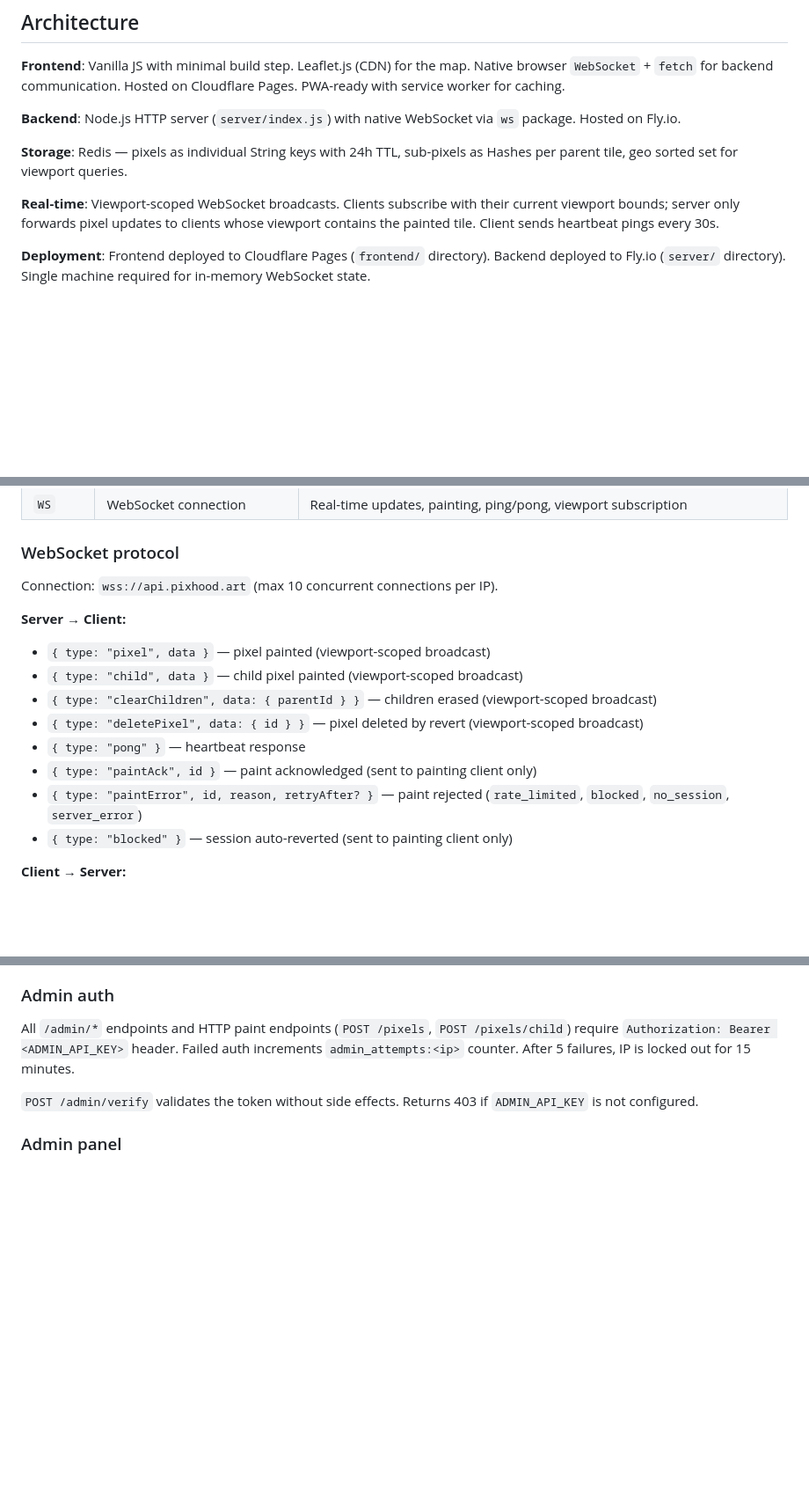
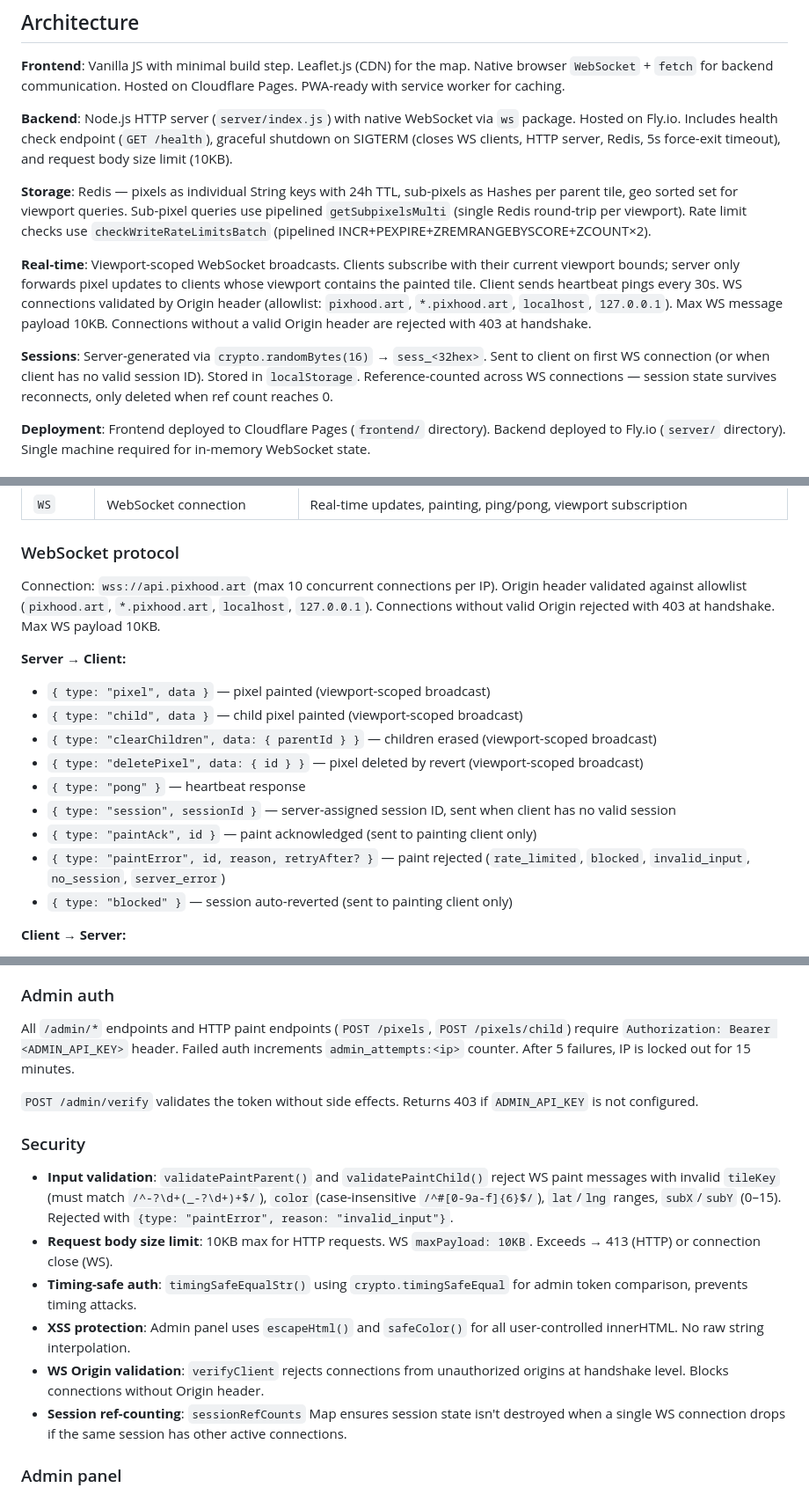
Before and after one commit to all43/pixhood, a Markdown page: CLAUDE.md, 3 parts joined by grey strips. Shown at 88% size. Rendered like a GitHub page; blank space fills up the shorter version.

```diff
--- a/CLAUDE.md
+++ b/CLAUDE.md
@@ -8,11 +8,13 @@ Live at [pixhood.art](https://pixhood.art). Backend at [api.pixhood.art](https:/
 
 **Frontend**: Vanilla JS with minimal build step. Leaflet.js (CDN) for the map. Native browser `WebSocket` + `fetch` for backend communication. Hosted on Cloudflare Pages. PWA-ready with service worker for caching.
 
-**Backend**: Node.js HTTP server (`server/index.js`) with native WebSocket via `ws` package. Hosted on Fly.io.
+**Backend**: Node.js HTTP server (`server/index.js`) with native WebSocket via `ws` package. Hosted on Fly.io. Includes health check endpoint (`GET /health`), graceful shutdown on SIGTERM (closes WS clients, HTTP server, Redis, 5s force-exit timeout), and request body size limit (10KB).
 
-**Storage**: Redis — pixels as individual String keys with 24h TTL, sub-pixels as Hashes per parent tile, geo sorted set for viewport queries.
+**Storage**: Redis — pixels as individual String keys with 24h TTL, sub-pixels as Hashes per parent tile, geo sorted set for viewport queries. Sub-pixel queries use pipelined `getSubpixelsMulti` (single Redis round-trip per viewport). Rate limit checks use `checkWriteRateLimitsBatch` (pipelined INCR+PEXPIRE+ZREMRANGEBYSCORE+ZCOUNT×2).
 
-**Real-time**: Viewport-scoped WebSocket broadcasts. Clients subscribe with their current viewport bounds; server only forwards pixel updates to clients whose viewport contains the painted tile. Client sends heartbeat pings every 30s.
+**Real-time**: Viewport-scoped WebSocket broadcasts. Clients subscribe with their current viewport bounds; server only forwards pixel updates to clients whose viewport contains the painted tile. Client sends heartbeat pings every 30s. WS connections validated by Origin header (allowlist: `pixhood.art`, `*.pixhood.art`, `localhost`, `127.0.0.1`). Max WS message payload 10KB. Connections without a valid Origin header are rejected with 403 at handshake.
+
+**Sessions**: Server-generated via `crypto.randomBytes(16)` → `sess_<32hex>`. Sent to client on first WS connection (or when client has no valid session ID). Stored in `localStorage`. Reference-counted across WS connections — session state survives reconnects, only deleted when ref count reaches 0.
 
 **Deployment**: Frontend deployed to Cloudflare Pages (`frontend/` directory). Backend deployed to Fly.io (`server/` directory). Single machine required for in-memory WebSocket state.
 
@@ -170,7 +173,7 @@ Reading subpixels (`getSubpixels`) resets the subpixels hash TTL via `EXPIRE`
 
 ### WebSocket protocol
 
-Connection: `wss://api.pixhood.art` (max 10 concurrent connections per IP).
+Connection: `wss://api.pixhood.art` (max 10 concurrent connections per IP). Origin header validated against allowlist (`pixhood.art`, `*.pixhood.art`, `localhost`, `127.0.0.1`). Connections without valid Origin rejected with 403 at handshake. Max WS payload 10KB.
 
 **Server → Client:**
 - `{ type: "pixel", data }` — pixel painted (viewport-scoped broadcast)
@@ -178,8 +181,9 @@ Connection: `wss://api.pixhood.art` (max 10 concurrent connections per IP).
 - `{ type: "clearChildren", data: { parentId } }` — children erased (viewport-scoped broadcast)
 - `{ type: "deletePixel", data: { id } }` — pixel deleted by revert (viewport-scoped broadcast)
 - `{ type: "pong" }` — heartbeat response
+- `{ type: "session", sessionId }` — server-assigned session ID, sent when client has no valid session
 - `{ type: "paintAck", id }` — paint acknowledged (sent to painting client only)
-- `{ type: "paintError", id, reason, retryAfter? }` — paint rejected (`rate_limited`, `blocked`, `no_session`, `server_error`)
+- `{ type: "paintError", id, reason, retryAfter? }` — paint rejected (`rate_limited`, `blocked`, `invalid_input`, `no_session`, `server_error`)
 - `{ type: "blocked" }` — session auto-reverted (sent to painting client only)
 
 **Client → Server:**
@@ -272,6 +280,15 @@ All `/admin/*` endpoints and HTTP paint endpoints (`POST /pixels`, `POST /pixels
 
 `POST /admin/verify` validates the token without side effects. Returns 403 if `ADMIN_API_KEY` is not configured.
 
+### Security
+
+- **Input validation**: `validatePaintParent()` and `validatePaintChild()` reject WS paint messages with invalid `tileKey` (must match `/^-?\d+(_-?\d+)+$/`), `color` (case-insensitive `/^#[0-9a-f]{6}$/`), `lat`/`lng` ranges, `subX`/`subY` (0–15). Rejected with `{type: "paintError", reason: "invalid_input"}`.
+- **Request body size limit**: 10KB max for HTTP requests. WS `maxPayload: 10KB`. Exceeds → 413 (HTTP) or connection close (WS).
+- **Timing-safe auth**: `timingSafeEqualStr()` using `crypto.timingSafeEqual` for admin token comparison, prevents timing attacks.
+- **XSS protection**: Admin panel uses `escapeHtml()` and `safeColor()` for all user-controlled innerHTML. No raw string interpolation.
+- **WS Origin validation**: `verifyClient` rejects connections from unauthorized origins at handshake level. Blocks connections without Origin header.
+- **Session ref-counting**: `sessionRefCounts` Map ensures session state isn't destroyed when a single WS connection drops if the same session has other active connections.
+
 ### Admin panel
 
 Activated via URL hash `#admin`. `admin.js` and `admin.css` are loaded dynamically (not fetched by regular users). Token stored in `sessionStorage` (cleared on tab close).
```
Also changed, not shown: other parts of CLAUDE.md (+8 -3 lines), README.md (+1 -2 lines).
